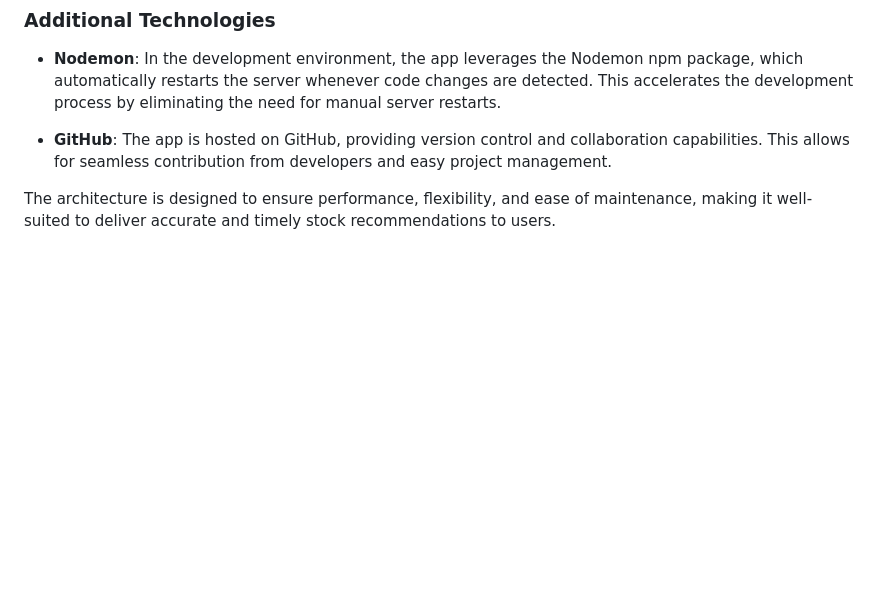
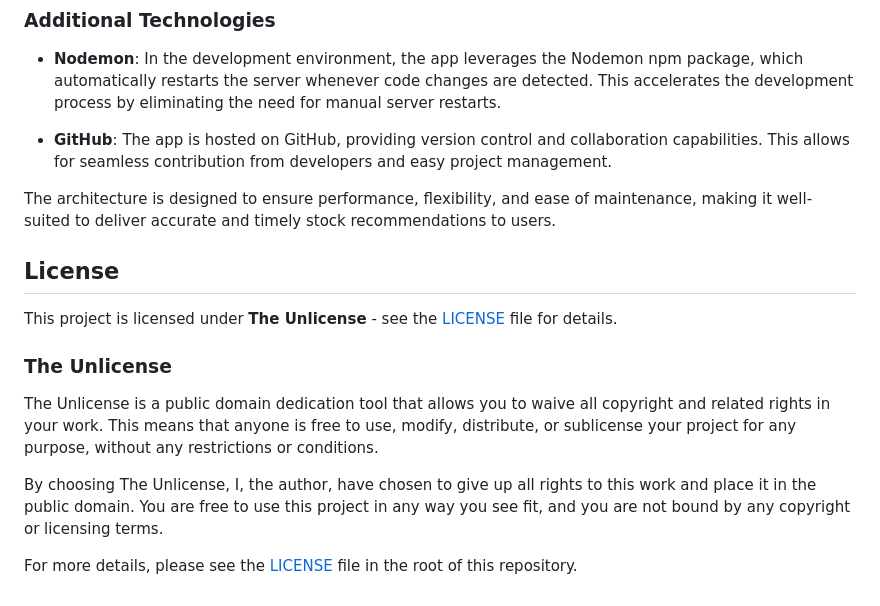
Before and after one commit to ShinanTc/stock-recommender-redis, a Markdown page: README.md, the part around the change. GitHub-like rendering; blank space fills up the shorter version.

Commit message:
README file completed

```diff
--- a/README.md
+++ b/README.md
@@ -204,3 +204,15 @@ NB: Please note that the inclusion of the Redis Database in this tech stack is s
 - **GitHub**: The app is hosted on GitHub, providing version control and collaboration capabilities. This allows for seamless contribution from developers and easy project management.
 
 The architecture is designed to ensure performance, flexibility, and ease of maintenance, making it well-suited to deliver accurate and timely stock recommendations to users.
+
+## License
+
+This project is licensed under **The Unlicense** - see the [LICENSE](LICENSE) file for details.
+
+### The Unlicense
+
+The Unlicense is a public domain dedication tool that allows you to waive all copyright and related rights in your work. This means that anyone is free to use, modify, distribute, or sublicense your project for any purpose, without any restrictions or conditions.
+
+By choosing The Unlicense, I, the author, have chosen to give up all rights to this work and place it in the public domain. You are free to use this project in any way you see fit, and you are not bound by any copyright or licensing terms.
+
+For more details, please see the [LICENSE](LICENSE) file in the root of this repository.
```
